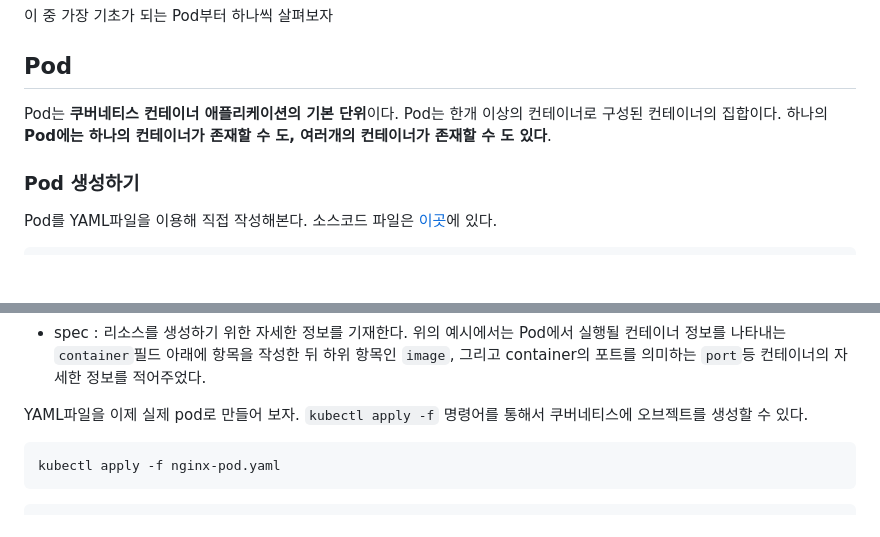
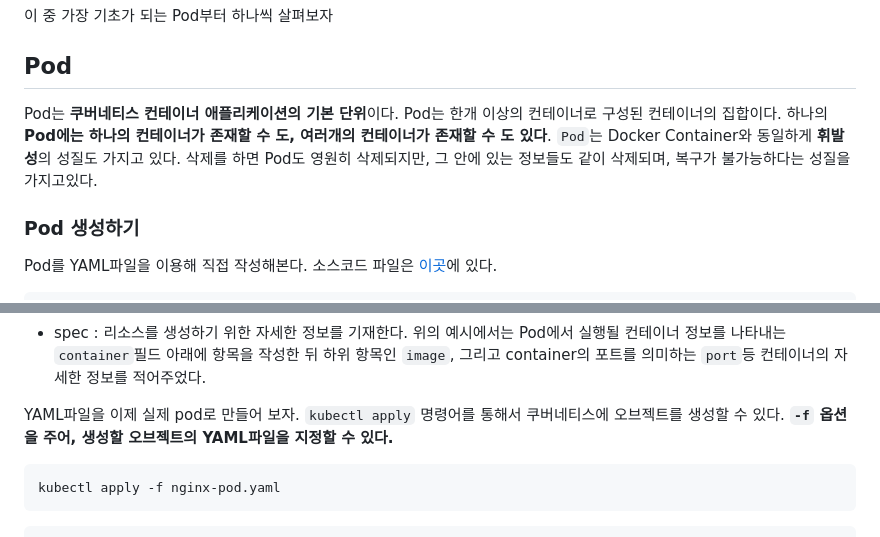
Before and after one commit to J-Hoplin/Docker-n-K8S-Lecture-Note, a Markdown page: kubernetes-2-Pod/Readme.md, 2 parts joined by grey strips. GitHub-like rendering; blank space fills up the shorter version.

````diff
--- a/kubernetes-2-Pod/Readme.md
+++ b/kubernetes-2-Pod/Readme.md
@@ -10,7 +10,7 @@ Pod
 이 중 가장 기초가 되는 Pod부터 하나씩 살펴보자
 ## Pod
 
-Pod는 **쿠버네티스 컨테이너 애플리케이션의 기본 단위**이다. Pod는 한개 이상의 컨테이너로 구성된 컨테이너의 집합이다. 하나의 **Pod에는 하나의 컨테이너가 존재할 수 도, 여러개의 컨테이너가 존재할 수 도 있다**.
+Pod는 **쿠버네티스 컨테이너 애플리케이션의 기본 단위**이다. Pod는 한개 이상의 컨테이너로 구성된 컨테이너의 집합이다. 하나의 **Pod에는 하나의 컨테이너가 존재할 수 도, 여러개의 컨테이너가 존재할 수 도 있다**. `Pod`는 Docker Container와 동일하게 **휘발성**의 성질도 가지고 있다. 삭제를 하면 Pod도 영원히 삭제되지만, 그 안에 있는 정보들도 같이 삭제되며, 복구가 불가능하다는 성질을 가지고있다.
 
 ### Pod 생성하기
 Pod를 YAML파일을 이용해 직접 작성해본다. 소스코드 파일은 [이곳](./nginx-pod.yaml)에 있다.
@@ -34,7 +34,7 @@ spec:
 - metadata : name, uid, namespace과 같이 컴포넌트를 구분지어줄 수 있는 데이터를 적어준다. metadata에 기재되는 것들은 ***오브젝트를 유일하게(unique)끔 구분해주는 역할**을 한다.
 - spec : 리소스를 생성하기 위한 자세한 정보를 기재한다. 위의 예시에서는 Pod에서 실행될 컨테이너 정보를 나타내는 `container`필드 아래에 항목을 작성한 뒤 하위 항목인 `image`, 그리고 container의 포트를 의미하는 `port`등  컨테이너의 자세한 정보를 적어주었다.
 
-YAML파일을 이제 실제 pod로 만들어 보자. `kubectl apply -f` 명령어를 통해서 쿠버네티스에 오브젝트를 생성할 수 있다.
+YAML파일을 이제 실제 pod로 만들어 보자. `kubectl apply` 명령어를 통해서 쿠버네티스에 오브젝트를 생성할 수 있다. **`-f` 옵션을 주어, 생성할 오브젝트의 YAML파일을 지정할 수 있다.**
 ```
 kubectl apply -f nginx-pod.yaml
 ```
````
Also changed, not shown: Readme.md (+2 -0 lines), kubernetes-3-Replica-Set/Readme.md (added, +362 -0 lines), kubernetes-3-Replica-Set/img/1.png (added), kubernetes-3-Replica-Set/img/2.png (added), kubernetes-3-Replica-Set/img/3.png (added), 2 other files.
